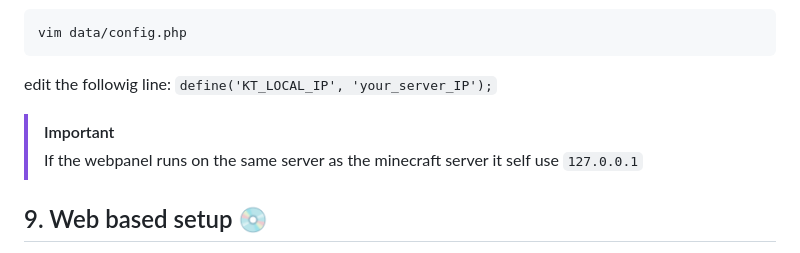
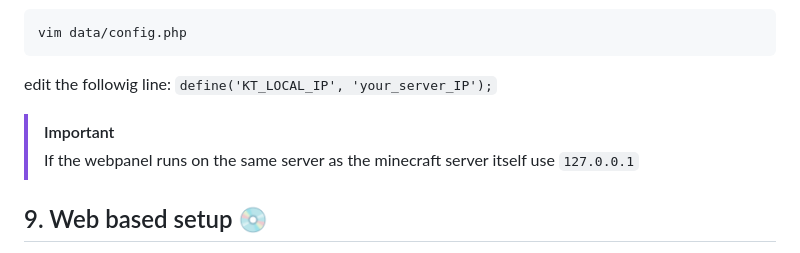
Before and after one commit to PIN0L33KZ/obsidian-panel, a Markdown page: README.md, the part around the change. Drawn GitHub-style.

````diff
--- a/README.md
+++ b/README.md
@@ -193,7 +193,7 @@ vim data/config.php
 ```
 edit the followig line: `define('KT_LOCAL_IP', 'your_server_IP');`
 > [!IMPORTANT]
-> If the webpanel runs on the same server as the minecraft server it self use `127.0.0.1`
+> If the webpanel runs on the same server as the minecraft server itself use `127.0.0.1`
 
 ## 9. Web based setup 💿
 Open your browser and head over to `http://<your_domain_or_IP>/install.php` and follow the instructions to create your admin account.
````
